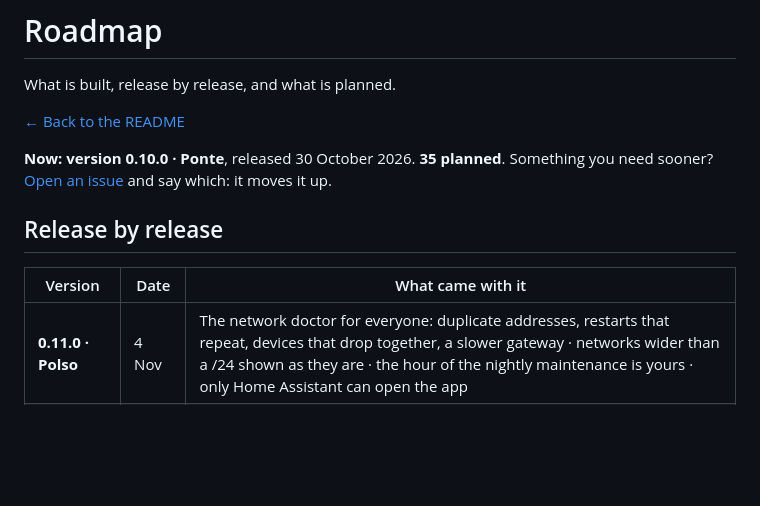
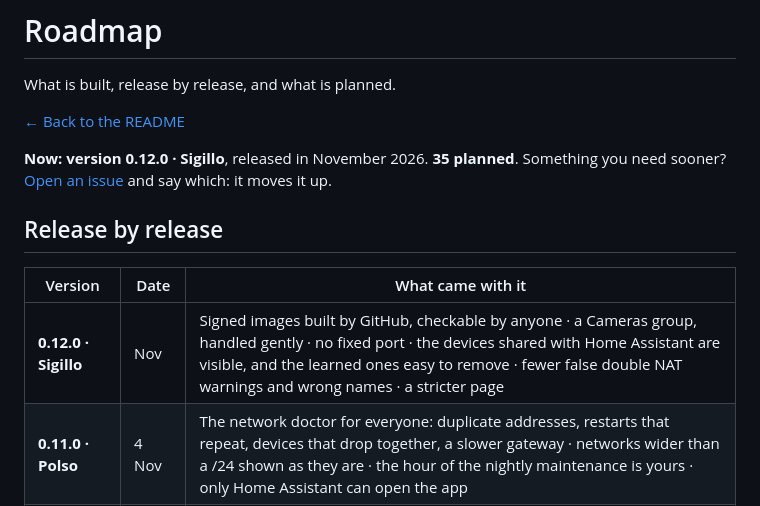
Before and after one commit to Sived80/vedetta, a Markdown page: docs/ROADMAP.md, the part around the change. Drawn GitHub-style; blank space fills up the shorter version.

```diff
--- a/docs/ROADMAP.md
+++ b/docs/ROADMAP.md
@@ -4,12 +4,13 @@ What is built, release by release, and what is planned.
 
 [← Back to the README](../README.md)
 
-**Now: version 0.10.0 · Ponte**, released 30 October 2026. **35 planned**. Something you need sooner? [Open an issue](https://github.com/Sived80/vedetta/issues/new/choose) and say which: it moves it up.
+**Now: version 0.12.0 · Sigillo**, released in November 2026. **35 planned**. Something you need sooner? [Open an issue](https://github.com/Sived80/vedetta/issues/new/choose) and say which: it moves it up.
 
 ## Release by release
 
 | Version | Date | What came with it |
 |---|---|---|
+| **0.12.0 · Sigillo** | Nov | Signed images built by GitHub, checkable by anyone · a Cameras group, handled gently · no fixed port · the devices shared with Home Assistant are visible, and the learned ones easy to remove · fewer false double NAT warnings and wrong names · a stricter page |
 | **0.11.0 · Polso** | 4 Nov | The network doctor for everyone: duplicate addresses, restarts that repeat, devices that drop together, a slower gateway · networks wider than a /24 shown as they are · the hour of the nightly maintenance is yours · only Home Assistant can open the app |
 | **0.10.0 · Ponte** | 30 Oct | Devices on other networks, seen through Home Assistant and never probed · fewer wrong names on cards · the right message after sharing with Home Assistant · a quicker plain export |
 | **0.9.0 · Sintonia** | 26 Oct | German (first translation) · a card no longer stays online on someone else's address · a steadier Network card and no scroll bars drawn · gentler scans of slow devices and fewer false port alerts · a first network health check, quiet and visible only in the debug mode |
```
Also changed, not shown: README.md (+1 -1 lines), vedetta/CHANGELOG.md (+1 -1 lines).
